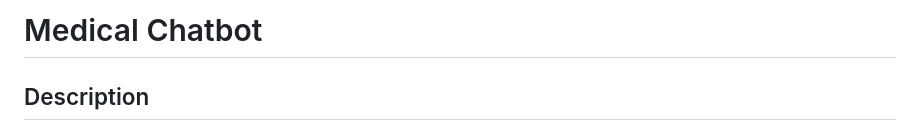
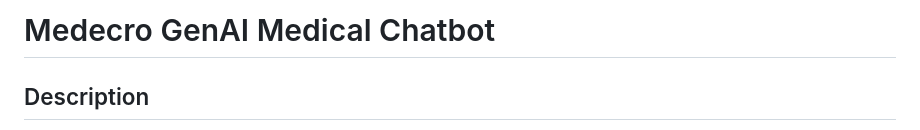
Before and after one commit to akhilesh1709/Medecro-Gen-AI-Medical-Chatbot, a Markdown page: README.md, the part around the change. Rendered like a GitHub page.

```diff
--- a/README.md
+++ b/README.md
@@ -1,4 +1,4 @@
-# Medical Chatbot
+# Medecro GenAI Medical Chatbot
 
 ## Description
 This Medical Chatbot is an advanced AI-powered application designed to assist users with medical inquiries. It offers three main functionalities:
```
